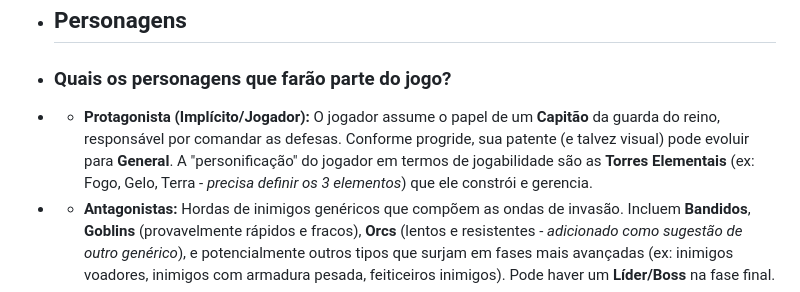
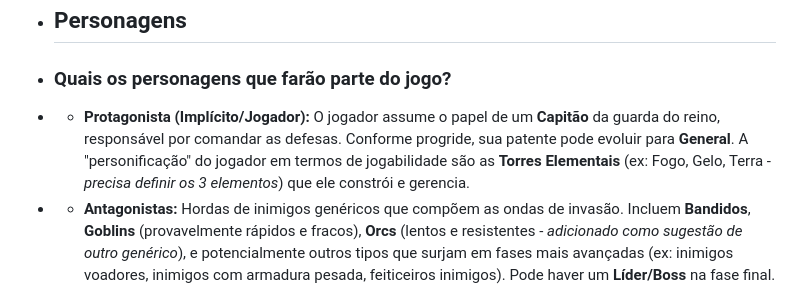
Before and after one commit to phcosta2/Defense-of-Castle, a Markdown page: docs/3-estetica.md, the part around the change. Drawn GitHub-style.

```diff
--- a/docs/3-estetica.md
+++ b/docs/3-estetica.md
@@ -4,7 +4,7 @@
 + ## Personagens
 
 + ### Quais os personagens que farão parte do jogo?
-+   - **Protagonista (Implícito/Jogador):** O jogador assume o papel de um **Capitão** da guarda do reino, responsável por comandar as defesas. Conforme progride, sua patente (e talvez visual) pode evoluir para **General**. A "personificação" do jogador em termos de jogabilidade são as **Torres Elementais** (ex: Fogo, Gelo, Terra - *precisa definir os 3 elementos*) que ele constrói e gerencia.
++   - **Protagonista (Implícito/Jogador):** O jogador assume o papel de um **Capitão** da guarda do reino, responsável por comandar as defesas. Conforme progride, sua patente pode evoluir para **General**. A "personificação" do jogador em termos de jogabilidade são as **Torres Elementais** (ex: Fogo, Gelo, Terra - *precisa definir os 3 elementos*) que ele constrói e gerencia.
 +   - **Antagonistas:** Hordas de inimigos genéricos que compõem as ondas de invasão. Incluem **Bandidos**, **Goblins** (provavelmente rápidos e fracos), **Orcs** (lentos e resistentes - *adicionado como sugestão de outro genérico*), e potencialmente outros tipos que surjam em fases mais avançadas (ex: inimigos voadores, inimigos com armadura pesada, feiticeiros inimigos). Pode haver um **Líder/Boss** na fase final.
 +   - **Personagens Não Jogáveis (NPCs):** Figuras importantes do reino que precisam ser protegidas e podem aparecer em elementos de história/UI. Incluem a **Princesa**, o **Rei**, e talvez o **General** (inicialmente, antes do jogador alcançar essa patente, ou como uma figura superior).
 
```
